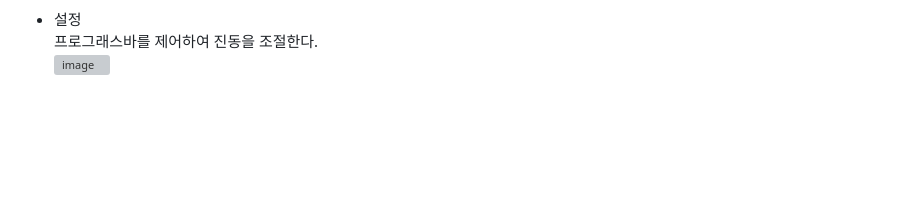
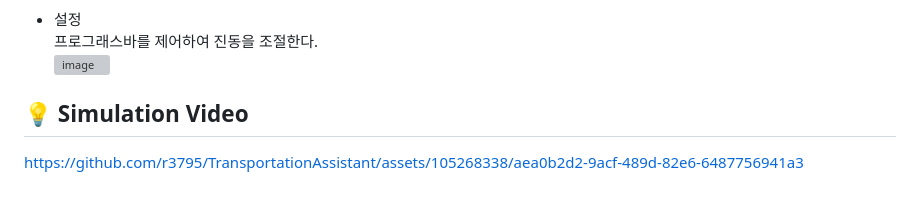
Before and after one commit to r3795/TransportationAssistant, a Markdown page: README.md, the part around the change. Rendered like a GitHub page; blank space fills up the shorter version; grey boxes are pictures that could not be loaded.

```diff
--- a/README.md
+++ b/README.md
@@ -159,3 +159,6 @@
 - 설정 <br>
 프로그래스바를 제어하여 진동을 조절한다. <br>
 ![image](https://github.com/r3795/TransportationAssistant/assets/105268338/08040129-64b2-43a7-af5f-6dbab870c176)
+
+## 💡 Simulation Video
+https://github.com/r3795/TransportationAssistant/assets/105268338/aea0b2d2-9acf-489d-82e6-6487756941a3
```
